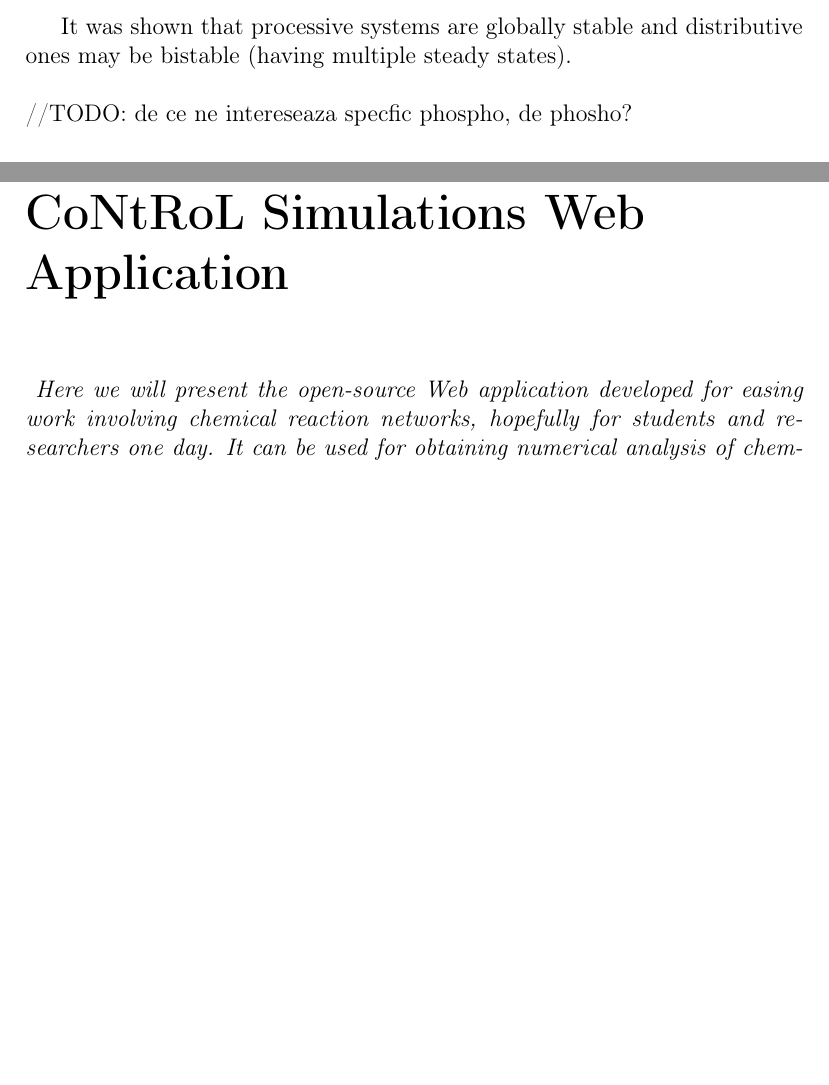
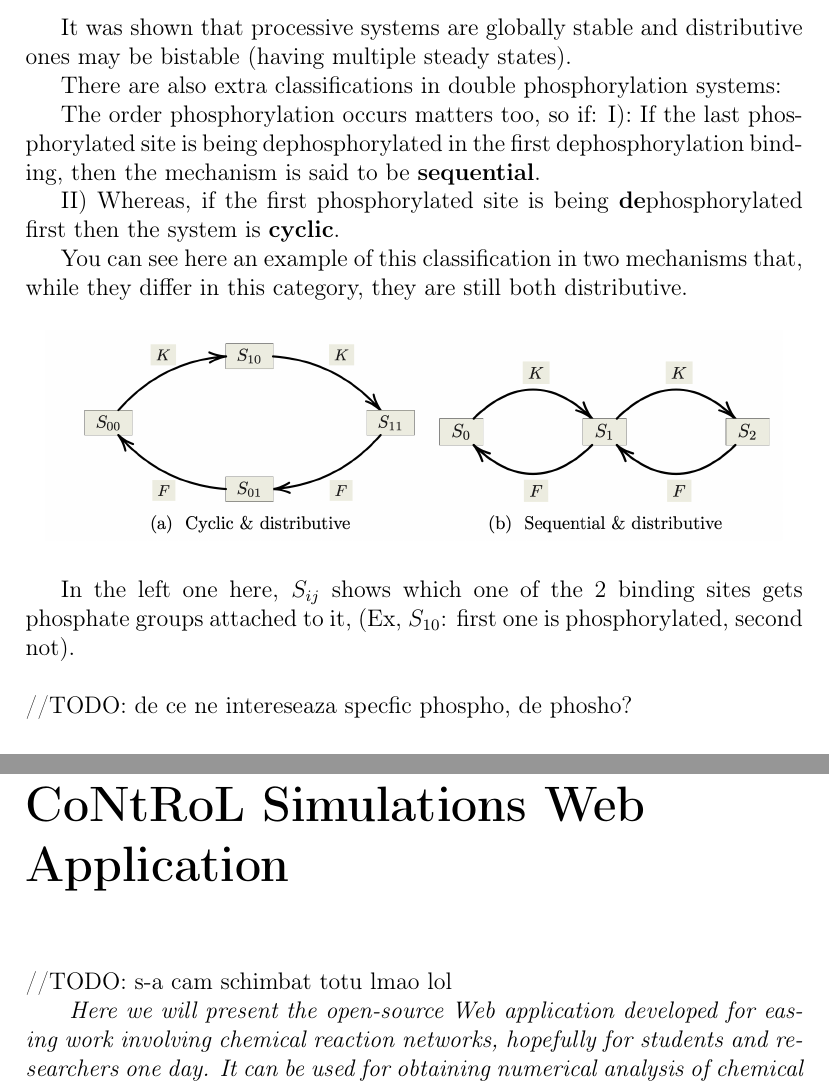
Before and after one commit to viktorashi/bachelor-thesis, a LaTeX thesis (main.tex, which reads chapters/chapter4.tex, chapters/chapter5_webapp.tex): two parts of pages 54 and 61 of 67 before the commit and two parts of pages 54 and 60 of 66 after it, joined at a grey line, cut so that both start at the same text, the shorter picture padded with empty space. Compiled offline with pdfLaTeX; a LaTeX package or settings file that is missing is left out.

Commit message:
zis de clasificare n shit

```diff
--- a/chapters/chapter4.tex
+++ b/chapters/chapter4.tex
@@ -442,6 +444,20 @@ Notice the following reactions where the enzymes don't dissociate.
 
 It was shown that processive systems are globally stable and distributive ones may be bistable (having multiple steady states).
 
+There are also extra classifications in double phosphorylation systems:
+
+The order phosphorylation occurs matters too, so if:
+\rom{1}: If the \text{last} phosphorylated site is being dephosphorylated in the first dephosphorylation binding, then the mechanism is said to be \textbf{sequential}.
+
+\rom{2} Whereas, if the \text{first} phosphorylated site is being \textbf{de}phosphorylated first then the system is \textbf{cyclic}.
+
+You can see here an example of this classification in two mechanisms that, while they differ in this category, they are still both distributive.
+\begin{figure}[H]
+	\includegraphics[width=13cm]{math_pics/cyclic-vs-sequential.png}
+	\centering
+\end{figure}
+In the left one here, $S_{ij}$ shows which one of the $2$ binding sites gets phosphate groups attached to it, (Ex, $S_{10}$: first one is phosphorylated, second not).
+
 \hfill\break
 //TODO: de ce ne intereseaza specfic phospho, de phosho?
 \hfill\break
--- a/chapters/chapter5_webapp.tex
+++ b/chapters/chapter5_webapp.tex
@@ -1,5 +1,7 @@
 \chapter{CoNtRoL Simulations Web Application}
 \label{conclusions}
+
+//TODO: s-a cam schimbat totu lmao lol
 
 \par
 \textit{ Here we will present the open-source Web application developed for easing work involving chemical reaction networks, hopefully for students and researchers one day. It can be used for obtaining numerical analysis of chemical reaction networks, as well as plotting species against time, one another and so on. We'll present the technologies used throughout the project, how to run it locally and a couple of usage examples involving what we've presented in the previous chapters. }
```
Also changed, not shown: math_pics/cyclic-vs-sequential.png (added), chapters/chapter4.tex (6 more changed lines), chapters/chapter5_webapp.tex (6 more changed lines).
